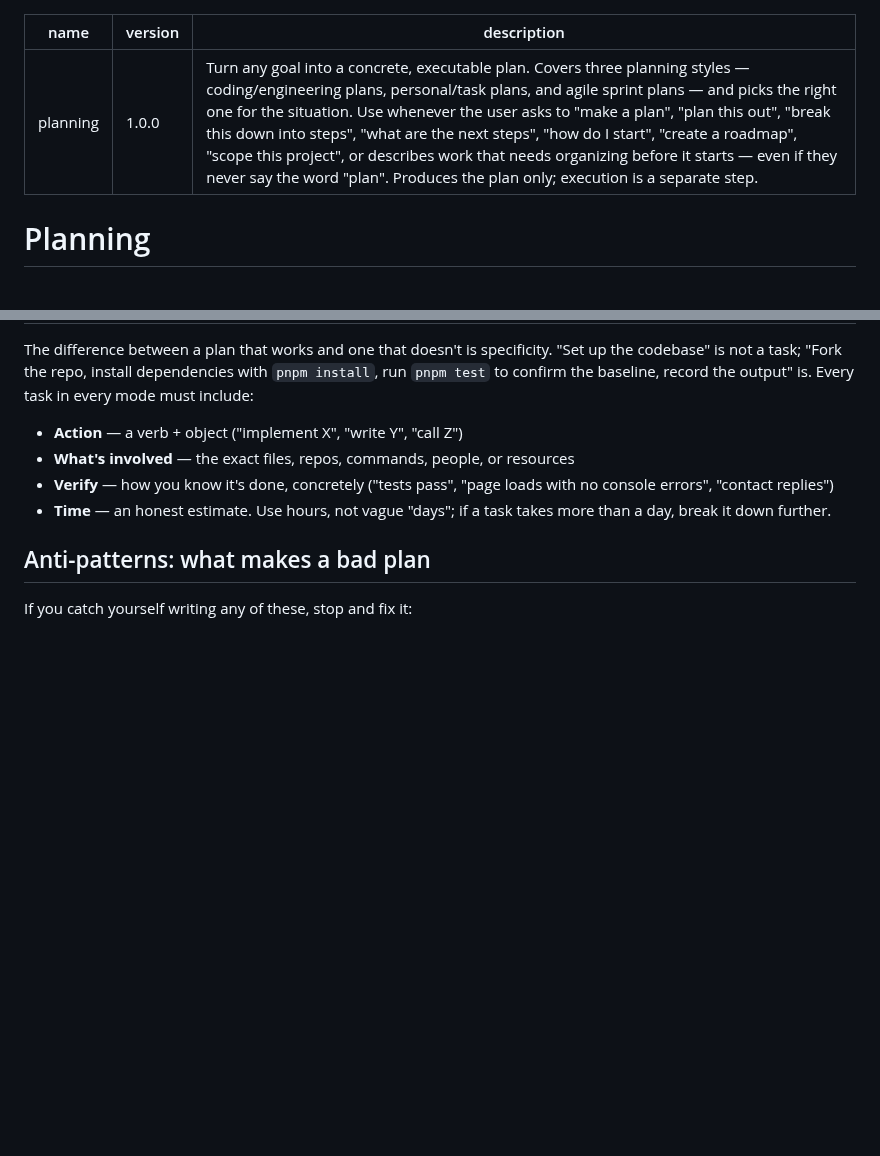
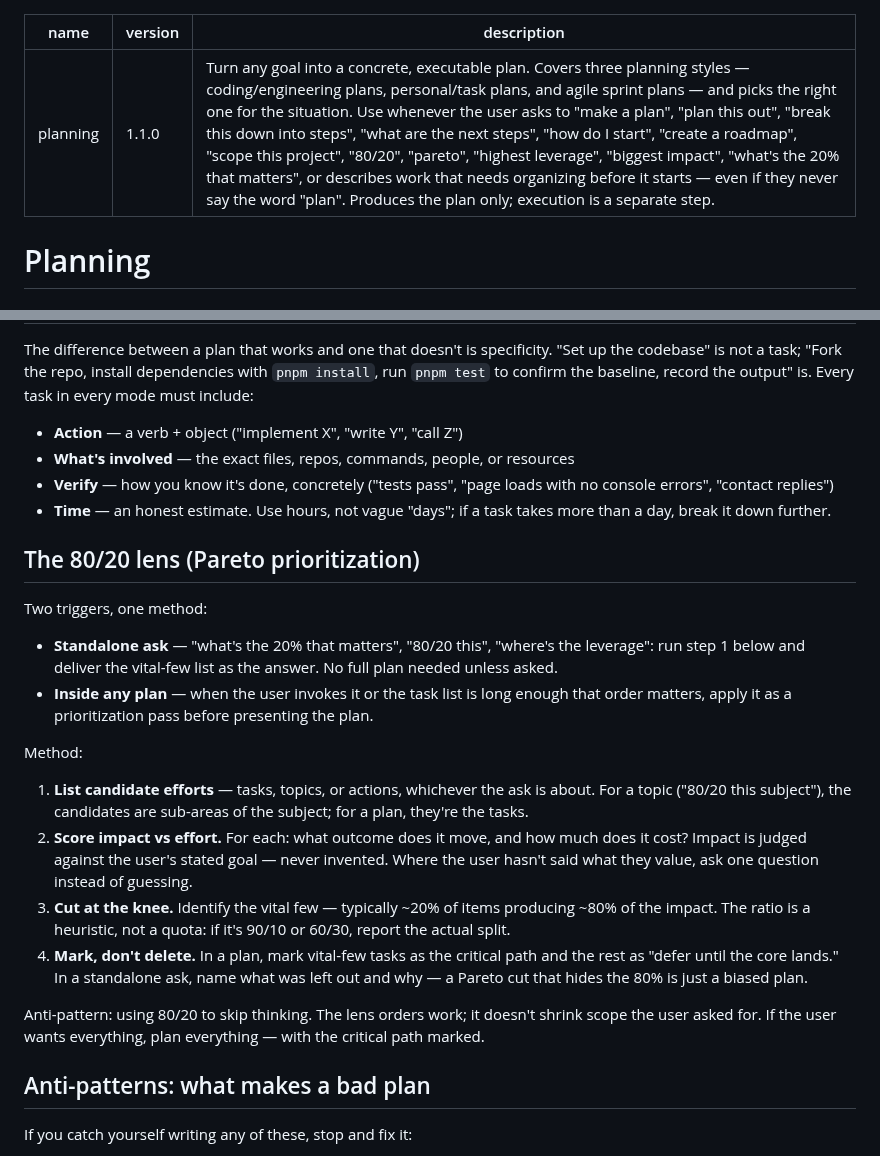
Before and after one commit to JPratama7/skills, a Markdown page: skills/planning/SKILL.md, 2 parts joined by grey strips. Drawn GitHub-style; blank space fills up the shorter version.

Commit message:
feat: add pareto lens 80/20 rules

```diff
--- a/skills/planning/SKILL.md
+++ b/skills/planning/SKILL.md
@@ -1,7 +1,7 @@
 ---
 name: planning
-version: 1.0.0
-description: Turn any goal into a concrete, executable plan. Covers three planning styles — coding/engineering plans, personal/task plans, and agile sprint plans — and picks the right one for the situation. Use whenever the user asks to "make a plan", "plan this out", "break this down into steps", "what are the next steps", "how do I start", "create a roadmap", "scope this project", or describes work that needs organizing before it starts — even if they never say the word "plan". Produces the plan only; execution is a separate step.
+version: 1.1.0
+description: Turn any goal into a concrete, executable plan. Covers three planning styles — coding/engineering plans, personal/task plans, and agile sprint plans — and picks the right one for the situation. Use whenever the user asks to "make a plan", "plan this out", "break this down into steps", "what are the next steps", "how do I start", "create a roadmap", "scope this project", "80/20", "pareto", "highest leverage", "biggest impact", "what's the 20% that matters", or describes work that needs organizing before it starts — even if they never say the word "plan". Produces the plan only; execution is a separate step.
 ---
 
 # Planning
@@ -34,6 +34,22 @@ The difference between a plan that works and one that doesn't is specificity. "S
 - **Verify** — how you know it's done, concretely ("tests pass", "page loads with no console errors", "contact replies")
 - **Time** — an honest estimate. Use hours, not vague "days"; if a task takes more than a day, break it down further.
 
+## The 80/20 lens (Pareto prioritization)
+
+Two triggers, one method:
+
+- **Standalone ask** — "what's the 20% that matters", "80/20 this", "where's the leverage": run step 1 below and deliver the vital-few list as the answer. No full plan needed unless asked.
+- **Inside any plan** — when the user invokes it or the task list is long enough that order matters, apply it as a prioritization pass before presenting the plan.
+
+Method:
+
+1. **List candidate efforts** — tasks, topics, or actions, whichever the ask is about. For a topic ("80/20 this subject"), the candidates are sub-areas of the subject; for a plan, they're the tasks.
+2. **Score impact vs effort.** For each: what outcome does it move, and how much does it cost? Impact is judged against the user's stated goal — never invented. Where the user hasn't said what they value, ask one question instead of guessing.
+3. **Cut at the knee.** Identify the vital few — typically ~20% of items producing ~80% of the impact. The ratio is a heuristic, not a quota: if it's 90/10 or 60/30, report the actual split.
+4. **Mark, don't delete.** In a plan, mark vital-few tasks as the critical path and the rest as "defer until the core lands." In a standalone ask, name what was left out and why — a Pareto cut that hides the 80% is just a biased plan.
+
+Anti-pattern: using 80/20 to skip thinking. The lens orders work; it doesn't shrink scope the user asked for. If the user wants everything, plan everything — with the critical path marked.
+
 ## Anti-patterns: what makes a bad plan
 
 If you catch yourself writing any of these, stop and fix it:
```
